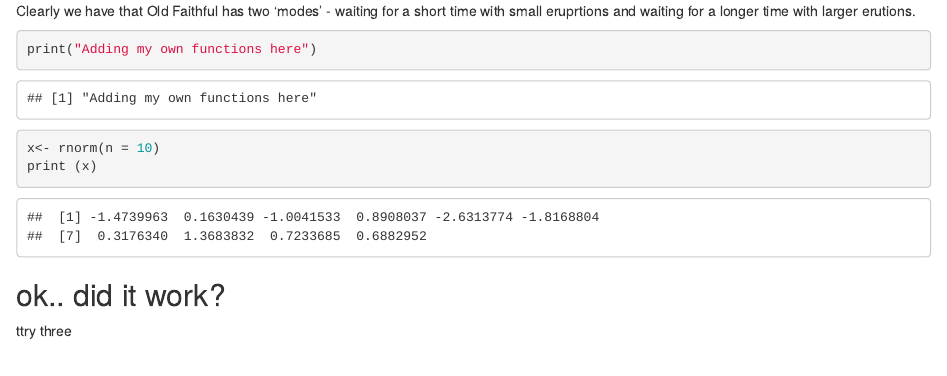
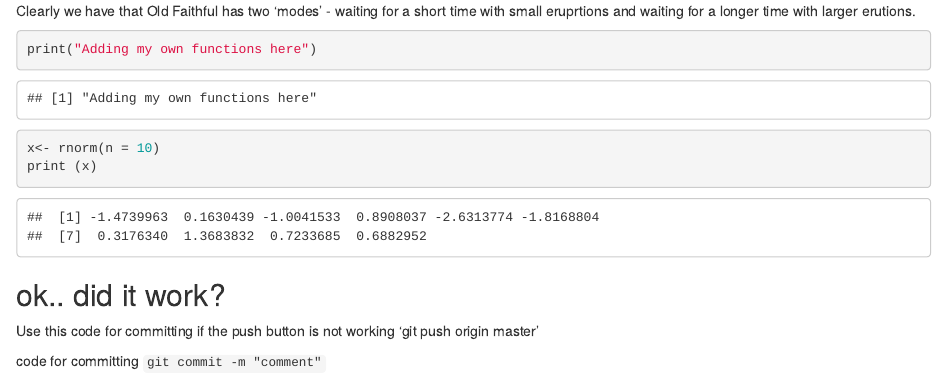
Before and after one commit to jaisonbk/old_faithful, an R Markdown document (old_faithful.Rmd): the page in a window 1100 px wide, from 2610 px down. Rendered offline with R 4.5, knitr and Pandoc, with nearby package versions; code that draws random numbers runs with fixed seeds of ours.

Commit message:
checking

```diff
--- a/old_faithful.Rmd
+++ b/old_faithful.Rmd
@@ -61,4 +61,8 @@ print (x)
 ## ok.. did it work?
 
 
-ttry three
+
+Use this code for committing if the push button is not working
+'git push origin master'
+
+code for committing  `git commit -m "comment"`
```
